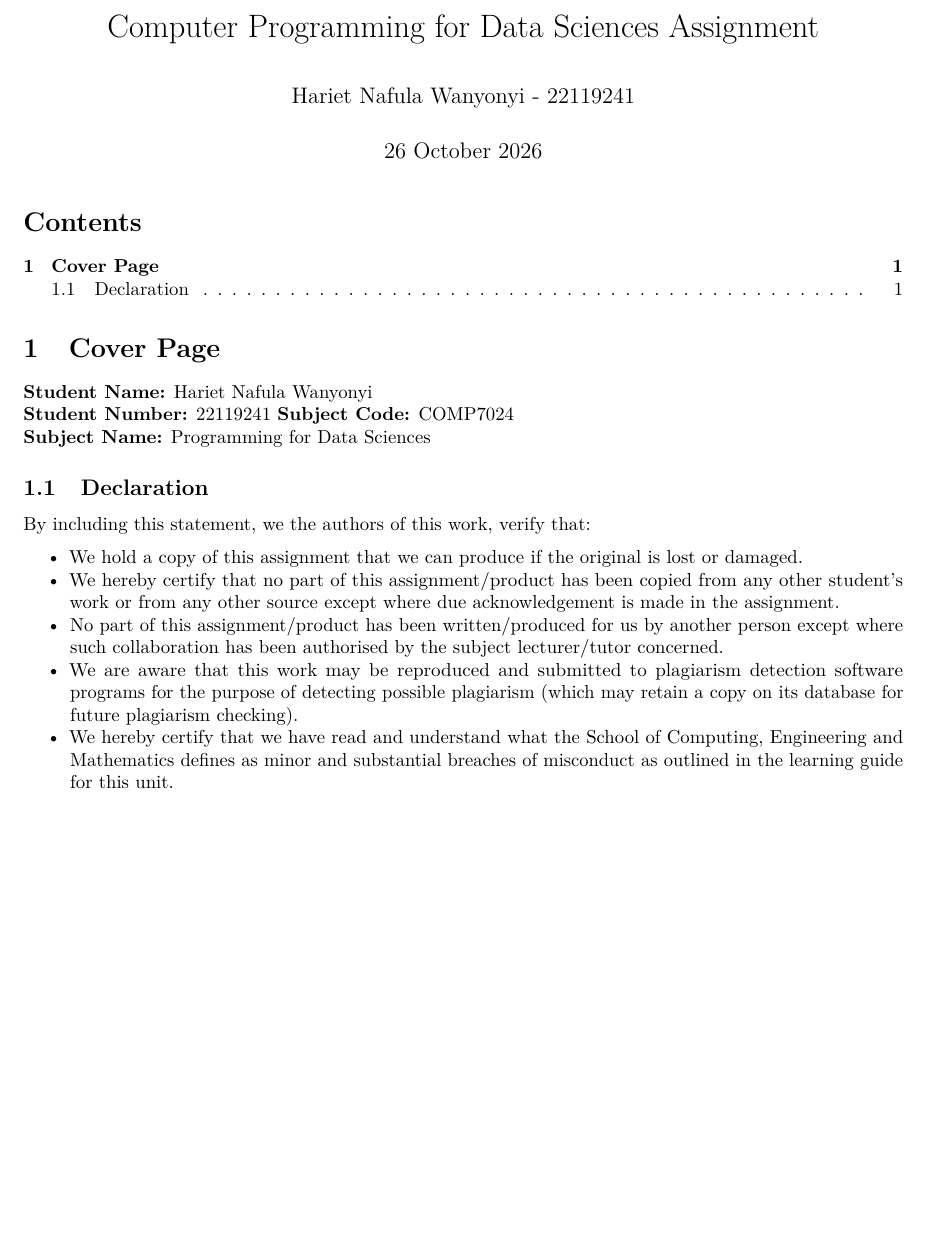
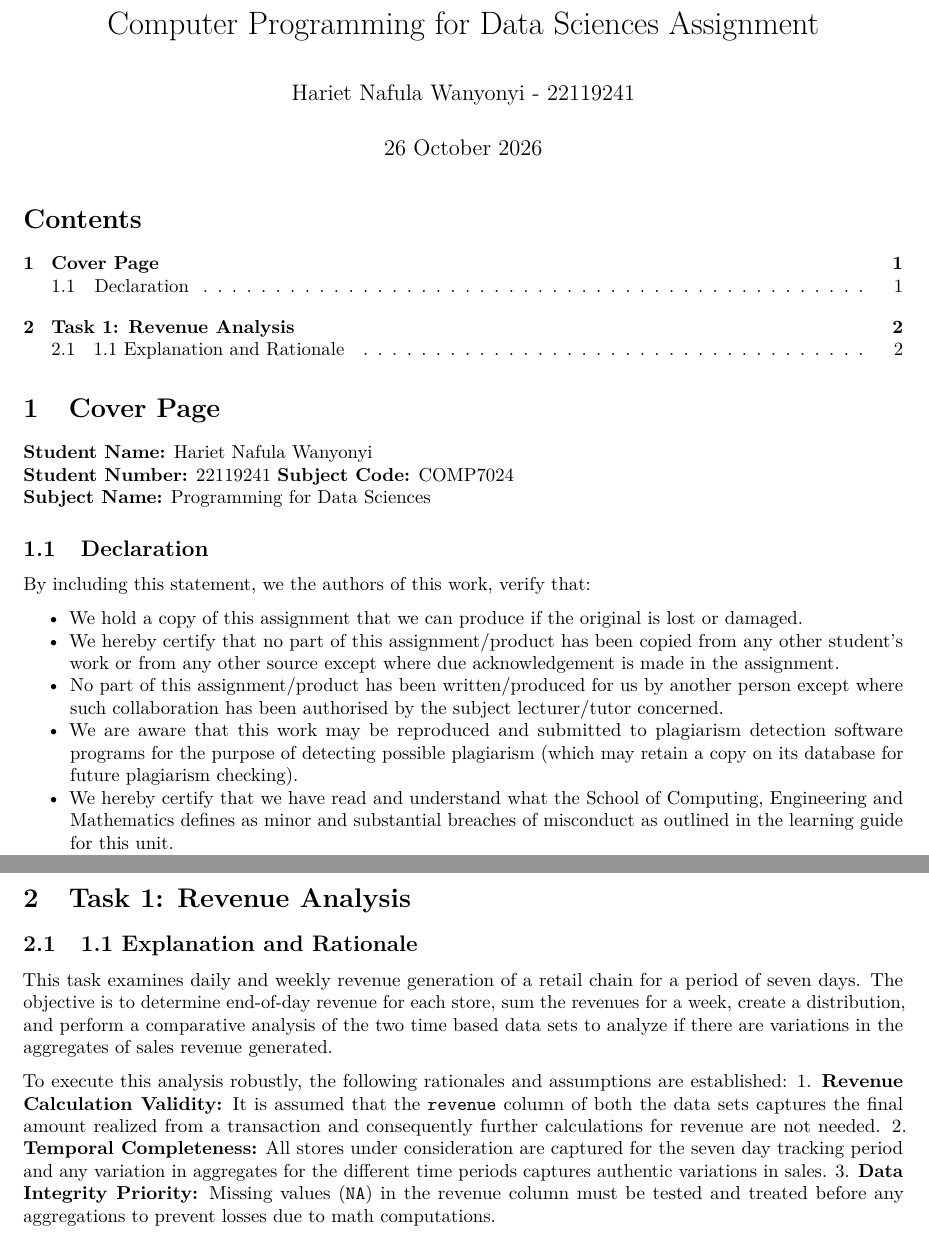
Before and after one commit to harrietnafula8/Quantara-Report, an R Markdown document (Quantara Report.Rmd): part of the page before the commit and two parts of pages 1 and 2 of 2 after it, the two joined at a grey line, cut so that both start at the same text, the shorter picture padded with empty space. Rendered offline with R 4.5, knitr and Pandoc, then LaTeX, with nearby package versions.

Commit message:
Add library and data

````diff
--- a/Quantara Report.Rmd
+++ b/Quantara Report.Rmd
@@ -29,3 +29,14 @@ By including this statement, we the authors of this work, verify that:
 * We hereby certify that we have read and understand what the School of Computing, Engineering and Mathematics defines as minor and substantial breaches of misconduct as outlined in the learning guide for this unit.
 
 \newpage
+# Task 1: Revenue Analysis
+
+## 1.1 Explanation and Rationale
+This task examines daily and weekly revenue generation of a retail chain for a period of seven days. The objective is to determine end-of-day revenue for each store, sum the revenues for a week, create a distribution, and perform a comparative analysis of the two time based data sets to analyze if there are variations in the aggregates of sales revenue generated.
+
+To execute this analysis robustly, the following rationales and assumptions are established:
+1. **Revenue Calculation Validity:** It is assumed that the `revenue` column of both the data sets captures the final amount realized from a transaction and consequently further calculations for revenue are not needed.
+2. **Temporal Completeness:** All stores under consideration are captured for the seven day tracking period and any variation in aggregates for the different time periods captures authentic variations in sales.
+3. **Data Integrity Priority:** Missing values (`NA`) in the revenue column must be tested and treated before any aggregations to prevent losses due to math computations.
+
+```{r task1-setup, include=FALSE}
````
Also changed, not shown: Quantara Report.Rmd (10 more changed lines).
